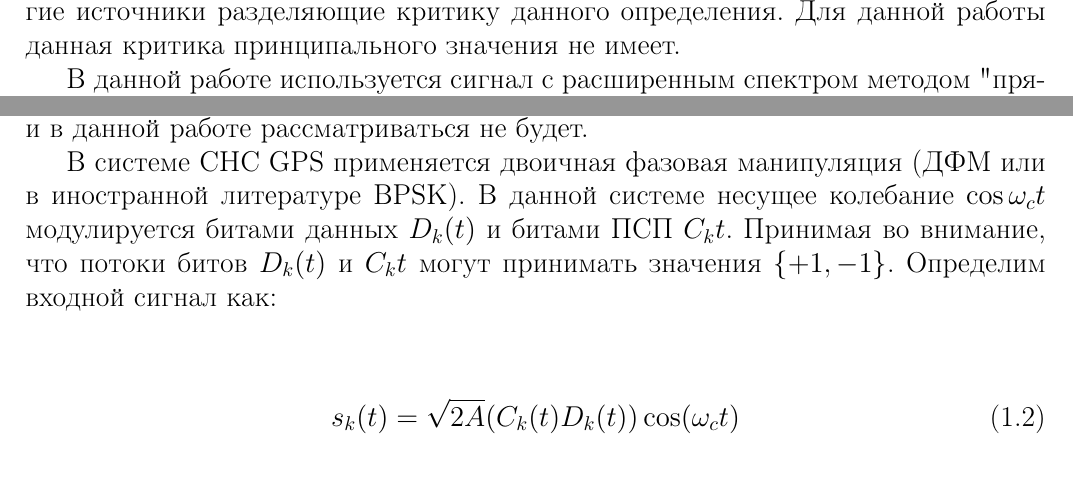
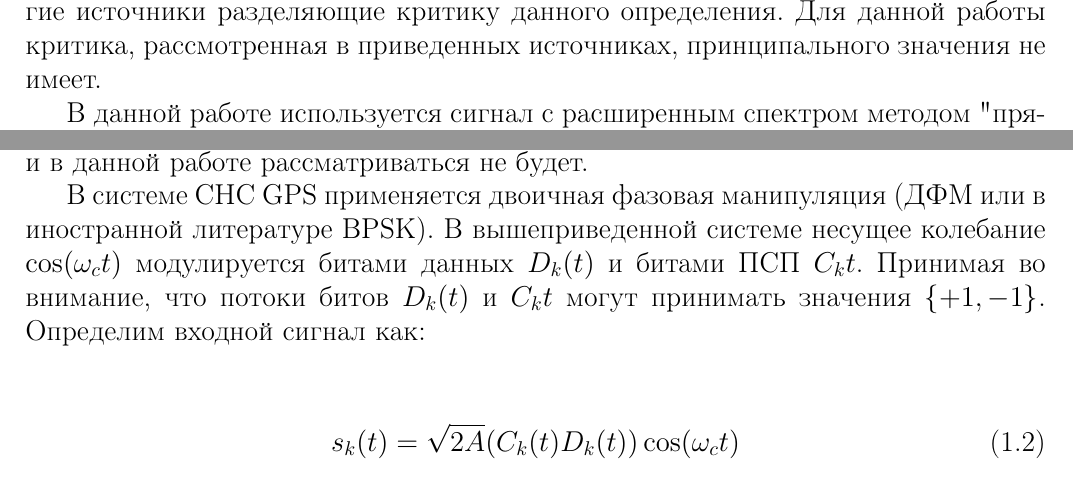
Before and after one commit to venik/phd_src, a LaTeX thesis (text/thesis/thesis.tex, which reads text/thesis/sec1_acq_algo.tex): two parts of page 3 of 14, joined at a grey line, cut so that both start at the same text. Compiled offline with pdfLaTeX.

Commit message:
thesis: minor fix

```diff
--- a/text/thesis/sec1_acq_algo.tex
+++ b/text/thesis/sec1_acq_algo.tex
@@ -52,7 +52,8 @@
 \end{center}
 где: ${B}$ - база сигнала, ${F}$ - эффективная ширина спектра, а ${T}$ - длительность.
 Неточность этого определеная рассмотрена в \cite{gantmaher-book}, так же там даны ссылки на другие источники
-разделяющие критику данного определения. Для данной работы данная критика принципального значения не имеет.
+разделяющие критику данного определения. Для данной работы критика, рассмотренная в приведенных источниках,
+принципального значения не имеет.
 
 В данной работе используется сигнал с расширенным спектром методом "прямой последовательности". Данный метод
 заключается в том, что несущая сигнала модулируется высокоскоростным (широкополосным) расширяющим сигналом \cite{sklyar}.
@@ -64,7 +65,7 @@
 и в данной работе рассматриваться не будет.
 
 В системе СНС GPS применяется двоичная фазовая манипуляция (ДФМ или в иностранной литературе BPSK).
-В данной системе несущее колебание ${\cos{\omega_{c}t}}$ модулируется битами данных ${D_k(t)}$ и битами ПСП
+В вышеприведенной системе несущее колебание ${\cos(\omega_{c}t})$ модулируется битами данных ${D_k(t)}$ и битами ПСП
 ${C_k{t}}$. Принимая во внимание, что потоки битов ${D_k(t)}$ и ${C_k{t}}$ могут принимать значения
 ${\{+1, -1\}}$. Определим входной сигнал как:
 
```
Also changed, not shown: text/thesis/sec1_acq_algo.tex (2 more changed lines).
